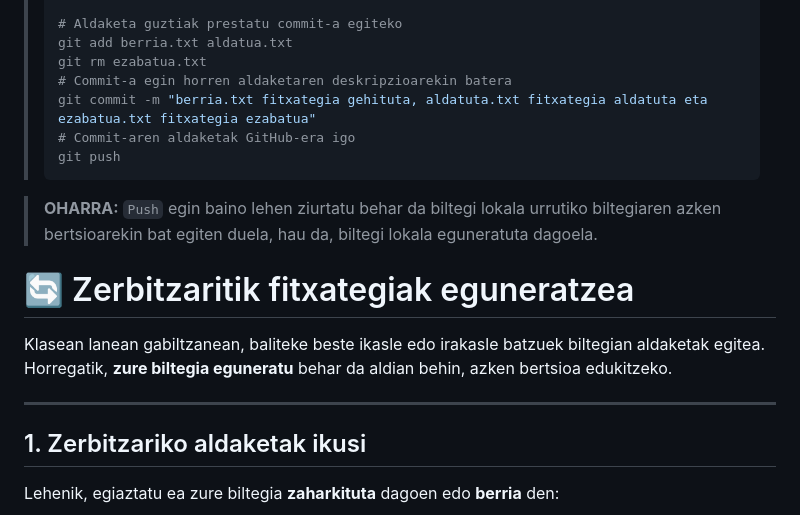
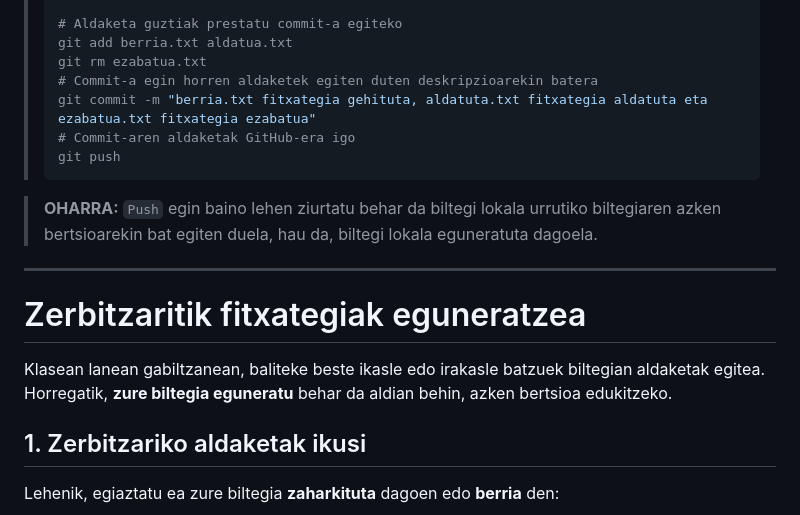
Before and after one commit to jiturriondobeitia/KlasekoEredua, a Markdown page: README.md, the part around the change printed below. Rendered like a GitHub page.

```diff
--- a/README.md
+++ b/README.md
@@ -69,7 +69,7 @@ git push
 > # Aldaketa guztiak prestatu commit-a egiteko
 > git add berria.txt aldatua.txt
 > git rm ezabatua.txt
-> # Commit-a egin horren aldaketaren deskripzioarekin batera
+> # Commit-a egin horren aldaketek egiten duten deskripzioarekin batera
 > git commit -m "berria.txt fitxategia gehituta, aldatuta.txt fitxategia aldatuta eta ezabatua.txt fitxategia ezabatua"
 > # Commit-aren aldaketak GitHub-era igo
 > git push
@@ -77,12 +77,12 @@ git push
 
 > **OHARRA:** `Push` egin baino lehen ziurtatu behar da biltegi lokala urrutiko biltegiaren azken bertsioarekin bat egiten duela, hau da, biltegi lokala eguneratuta dagoela.
 
-# 🔄 Zerbitzaritik fitxategiak eguneratzea
+---
+
+# Zerbitzaritik fitxategiak eguneratzea
 
 Klasean lanean gabiltzanean, baliteke beste ikasle edo irakasle batzuek biltegian aldaketak egitea.
 Horregatik, **zure biltegia eguneratu** behar da aldian behin, azken bertsioa edukitzeko.
-
----
 
 ## 1. Zerbitzariko aldaketak ikusi
 Lehenik, egiaztatu ea zure biltegia **zaharkituta** dagoen edo **berria** den:
```
Also changed, not shown: other parts of README.md (+120 -40 lines).
